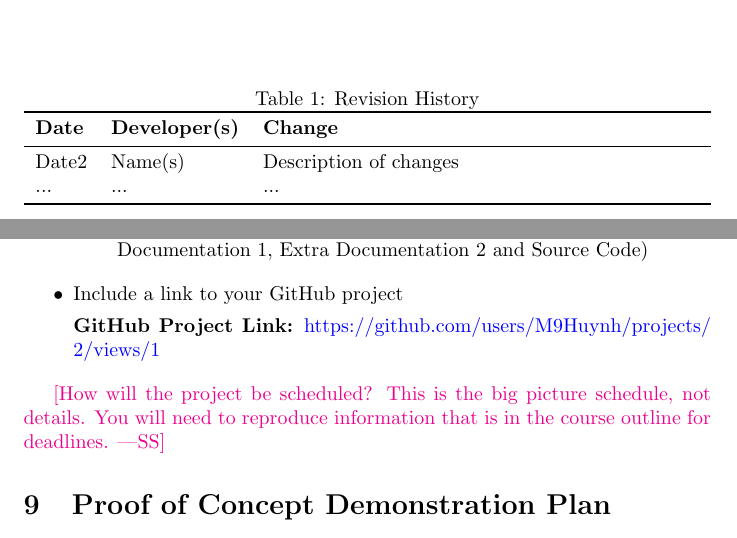
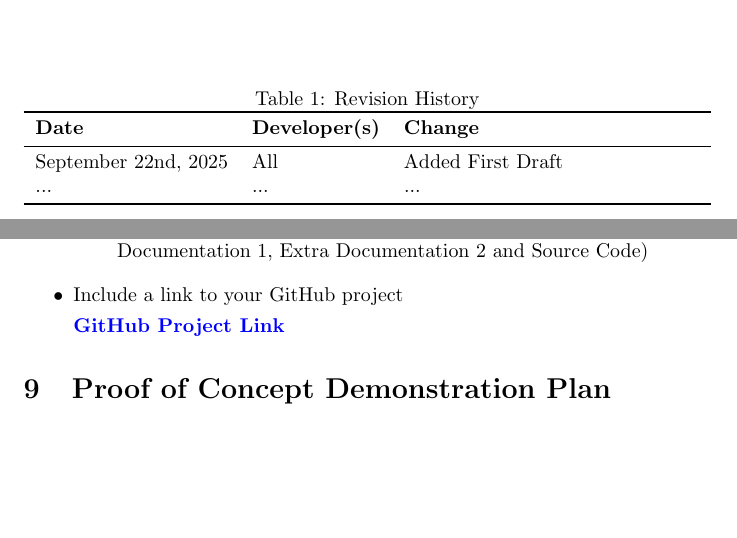
Before and after one commit to M9Huynh/technically-functional, a LaTeX document (docs/DevelopmentPlan/DevelopmentPlan.tex): two parts of pages 1 and 6 of 15 before the commit and two parts of pages 1 and 7 of 15 after it, joined at a grey line, cut so that both start at the same text, the shorter picture padded with empty space. Compiled offline with pdfLaTeX.

Commit message:
Small changes

```diff
--- a/docs/DevelopmentPlan/DevelopmentPlan.tex
+++ b/docs/DevelopmentPlan/DevelopmentPlan.tex
@@ -2,6 +2,7 @@
 
 \usepackage{booktabs}
 \usepackage{tabularx}
+\usepackage{float}
 
 \title{Development Plan\\\progname}
 
@@ -22,7 +23,7 @@
 \toprule
 \textbf{Date} & \textbf{Developer(s)} & \textbf{Change}\\
 \midrule
-Date2 & Name(s) & Description of changes\\
+September 22nd, 2025 & All & Added First Draft \\
 ... & ... & ...\\
 \bottomrule
 \end{tabularx}
@@ -242,15 +243,10 @@ following deliverables, listed below:
  \item Include a link to your GitHub project
 
 
- \textbf{GitHub Project Link:} \url{https://github.com/users/M9Huynh/projects/2/views/1}
+ \href{https://github.com/users/M9Huynh/projects/2/views/1}{\textbf{GitHub Project Link}}
 
 
 \end{itemize}
-
-
-\wss{How will the project be scheduled?  This is the big picture schedule, not
-details. You will need to reproduce information that is in the course outline
-for deadlines.}
 
 
 \section{Proof of Concept Demonstration Plan}
```
Also changed, not shown: docs/ProblemStatementAndGoals/ProblemStatement.tex (+7 -0 lines), docs/DevelopmentPlan/DevelopmentPlan.pdf, docs/ProblemStatementAndGoals/ProblemStatement.pdf, docs/DevelopmentPlan/DevelopmentPlan.tex (4 more changed lines).
